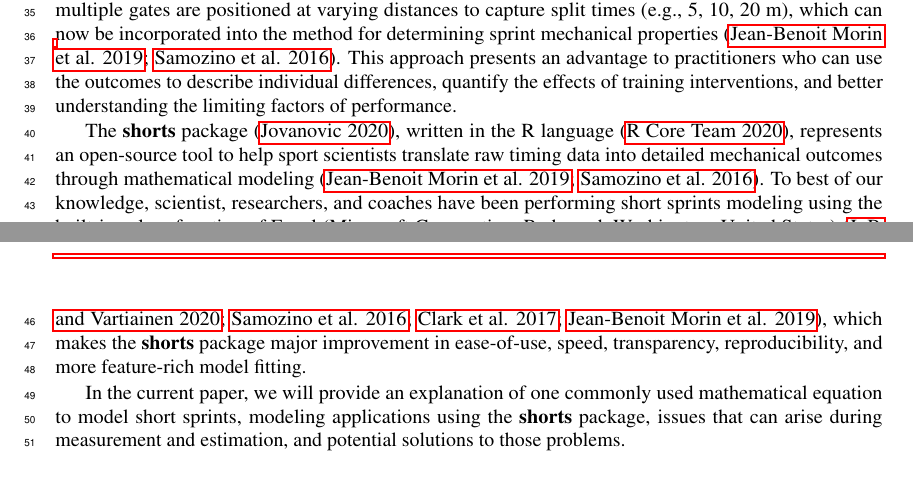
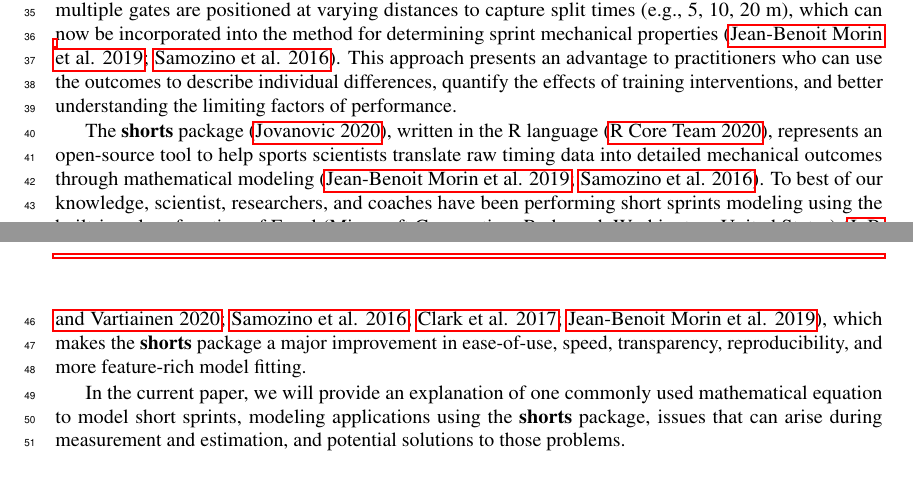
Before and after one commit to mladenjovanovic/shorts-paper, an R Markdown document (paper.Rmd): two parts of pages 1 and 2 of 37, joined at a grey line, cut so that both start at the same text. The pictures show the output file paper.pdf that the author committed with the source.

Commit message:
Fixed few typos

```diff
--- a/paper.Rmd
+++ b/paper.Rmd
@@ -85,7 +85,7 @@ Short sprint performance is one of the most distinguishable and admired physical
 
 The use of force plates is considered the gold standard for assessing mechanical properties of sprinting; however, there are logistical and financial challenges to capturing the profile of an entire sprint [@morinSimpleMethodComputing2019; @samozinoSimpleMethodMeasuring2016]. Radar and laser technology are frequently used laboratory-grade methods [@buchheitMechanicalDeterminantsAcceleration2014; @edwardsSprintAccelerationCharacteristics2020; @jimenez-reyesRelationshipVerticalHorizontal2018; @marcote-pequenoAssociationForceVelocity2019] but not normally accessible to practitioners working in sports. Undoubtedly, the most common method available and used to evaluate sprint performance are timing gates. Often multiple gates are positioned at varying distances to capture split times (e.g., 5, 10, 20 m), which can now be incorporated into the method for determining sprint mechanical properties [@morinSimpleMethodComputing2019; @samozinoSimpleMethodMeasuring2016]. This approach presents an advantage to practitioners who can use the outcomes to describe individual differences, quantify the effects of training interventions, and better understanding the limiting factors of performance.
 
-The **shorts** package [@R-shorts], written in the R language [@R-base], represents an open-source tool to help sport scientists translate raw timing data into detailed mechanical outcomes through mathematical modeling [@morinSimpleMethodComputing2019; @samozinoSimpleMethodMeasuring2016]. To best of our knowledge, scientist, researchers, and coaches have been performing short sprints modeling using the built-in solver function of Excel (Microsoft Corporation, Redmond, Washington, United States) [@morinSpreadsheetSprintAcceleration2017; @morinSpreadsheetSprintAcceleration2019; @stenrothForcevelocityProfilingIce2020; @stenrothSpreadsheetSprintAcceleration2020; @samozinoSimpleMethodMeasuring2016; @clarkNFLCombine40Yard2017; @morinSimpleMethodComputing2019], which makes the **shorts** package major improvement in ease-of-use, speed, transparency, reproducibility, and more feature-rich model fitting.
+The **shorts** package [@R-shorts], written in the R language [@R-base], represents an open-source tool to help sports scientists translate raw timing data into detailed mechanical outcomes through mathematical modeling [@morinSimpleMethodComputing2019; @samozinoSimpleMethodMeasuring2016]. To best of our knowledge, scientist, researchers, and coaches have been performing short sprints modeling using the built-in solver function of Excel (Microsoft Corporation, Redmond, Washington, United States) [@morinSpreadsheetSprintAcceleration2017; @morinSpreadsheetSprintAcceleration2019; @stenrothForcevelocityProfilingIce2020; @stenrothSpreadsheetSprintAcceleration2020; @samozinoSimpleMethodMeasuring2016; @clarkNFLCombine40Yard2017; @morinSimpleMethodComputing2019], which makes the **shorts** package a major improvement in ease-of-use, speed, transparency, reproducibility, and more feature-rich model fitting.
 
 In the current paper, we will provide an explanation of one commonly used mathematical equation to model short sprints, modeling applications using the **shorts** package, issues that can arise during measurement and estimation, and potential solutions to those problems.
 
```
Also changed, not shown: paper.pdf, paper.tex, paper_files/figure-latex/four-athletes-kinematics-1.pdf, paper_files/figure-latex/four-athletes-profile-1.pdf, paper_files/figure-latex/unnamed-chunk-11-1.pdf, paper_files/figure-latex/unnamed-chunk-12-1.pdf, paper_files/figure-latex/unnamed-chunk-17-1.pdf, paper_files/figure-latex/unnamed-chunk-18-1.pdf, paper_files/figure-latex/unnamed-chunk-19-1.pdf, paper_files/figure-latex/unnamed-chunk-2-1.pdf, paper_files/figure-latex/unnamed-chunk-25-1.pdf, paper_files/figure-latex/unnamed-chunk-29-1.pdf, paper_files/figure-latex/unnamed-chunk-30-1.pdf, paper_files/figure-latex/unnamed-chunk-31-1.pdf, 20 more files, 2 other files.
